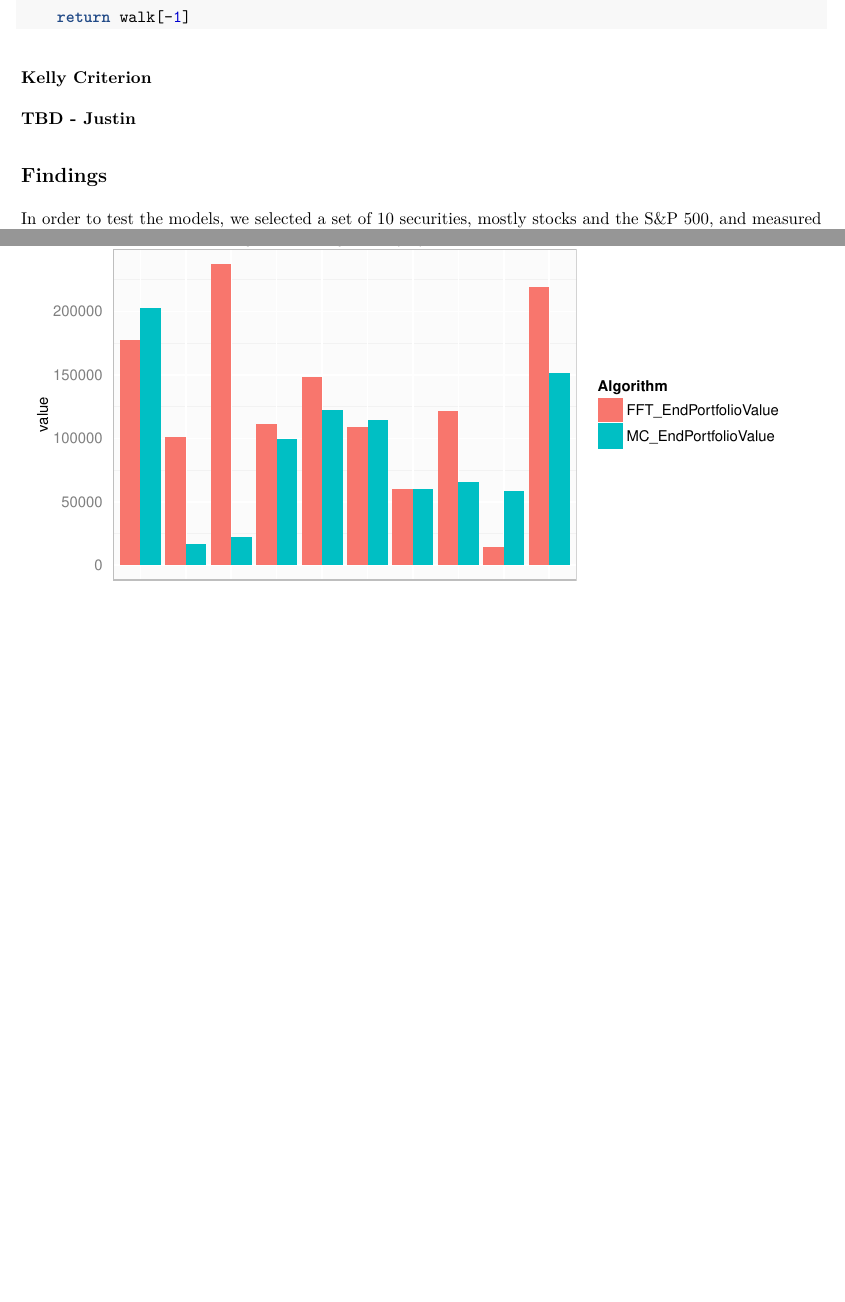
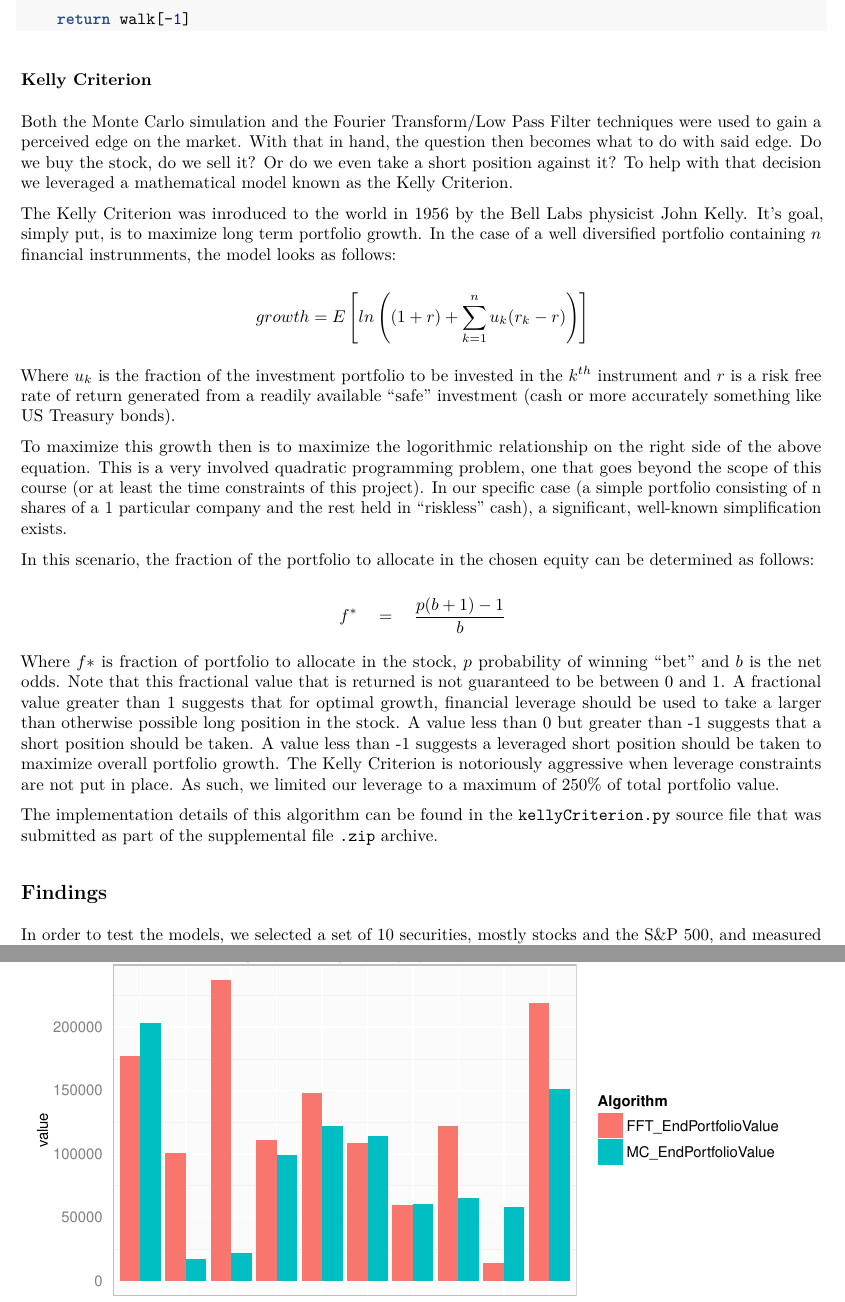
Before and after one commit to dwdii/stockyPuck, an R Markdown document (Rmd/Report.Rmd): two parts of pages 5 and 6 of 11 before the commit and two parts of pages 6 and 7 of 12 after it, joined at a grey line, cut so that both start at the same text, the shorter picture padded with empty space. The pictures show the output file Rmd/Report.pdf that the author committed with the source.

Commit message:
Created kelly criterion section.
Also added a couple of sentences to our conclusion and formatted the
annualized returns table to display as percentages.

```diff
--- a/Rmd/Report.Rmd
+++ b/Rmd/Report.Rmd
@@ -1,6 +1,6 @@
 ---
 title: "stockyPuck Models for Zipline.io"
-subtitle: "IS609 Mathematical Modeling - CUNY"
+#subtitle: "IS609 Mathematical Modeling - CUNY"
 author: "Daniel Dittenhafer & Justin Hink"
 date: "December 20, 2015"
 output: pdf_document
@@ -206,7 +206,31 @@ def monteCarloIteration(self, mean, std, start):
 
 ### Kelly Criterion
 
-**TBD - Justin**
+Both the Monte Carlo simulation and the Fourier Transform/Low Pass Filter techniques were used to gain a perceived edge on the market.  With that in hand, the question then becomes what to do with said edge.  Do we buy the stock, do we sell it?  Or do we even take a short position against it? To help with that decision we leveraged a mathematical model known as the Kelly Criterion.
+
+The Kelly Criterion was inroduced to the world in 1956 by the Bell Labs physicist John Kelly.  It's goal, simply put, is to maximize long term portfolio growth. In the case of a well diversified portfolio containing $n$ financial instrunments, the model looks as follows:
+
+$$
+\begin{aligned}
+growth=E\left[ ln\left( (1+r)+\sum _{ k=1 }^{ n }{ { u }_{ k }({ r }_{ k }-r) }  \right)  \right]
+\end{aligned}
+$$
+
+Where $u_k$ is the fraction of the investment portfolio to be invested in the $k^{th}$ instrument and $r$ is a risk free rate of return generated from a readily available "safe" investment (cash or more accurately something like US Treasury bonds).
+
+To maximize this growth then is to maximize the logorithmic relationship on the right side of the above equation.  This is a very involved quadratic programming problem, one that goes beyond the scope of this course (or at least the time constraints of this project).  In our specific case (a simple portfolio consisting of n shares of a 1 particular company and the rest held in "riskless" cash), a significant, well-known simplification exists.
+
+In this scenario, the fraction of the portfolio to allocate in the chosen equity can be determined as follows:
+
+$$
+\begin{aligned}
+{ f }^{ * }\quad =\quad \frac { p(b+1)-1 }{ b }
+\end{aligned}
+$$
+
+Where $f*$ is fraction of portfolio to allocate in the stock, $p$ probability of winning "bet" and $b$ is the net odds. Note that this fractional value that is returned is not guaranteed to be between 0 and 1.  A fractional value greater than 1 suggests that for optimal growth, financial leverage should be used to take a larger than otherwise possible long position in the stock.  A value less than 0 but greater than -1 suggests that a short position should be taken.  A value less than -1 suggests a leveraged short position should be taken to maximize overall portfolio growth.  The Kelly Criterion is notoriously aggressive when leverage constraints are not put in place.  As such, we limited our leverage to a maximum of 250% of total portfolio value.
+
+The implementation details of this algorithm can be found in the `kellyCriterion.py` source file that was submitted as part of the supplemental file `.zip` archive.
 
 ## Findings
 
```
Also changed, not shown: Rmd/Report.pdf, Rmd/Report.Rmd (14 more changed lines).
